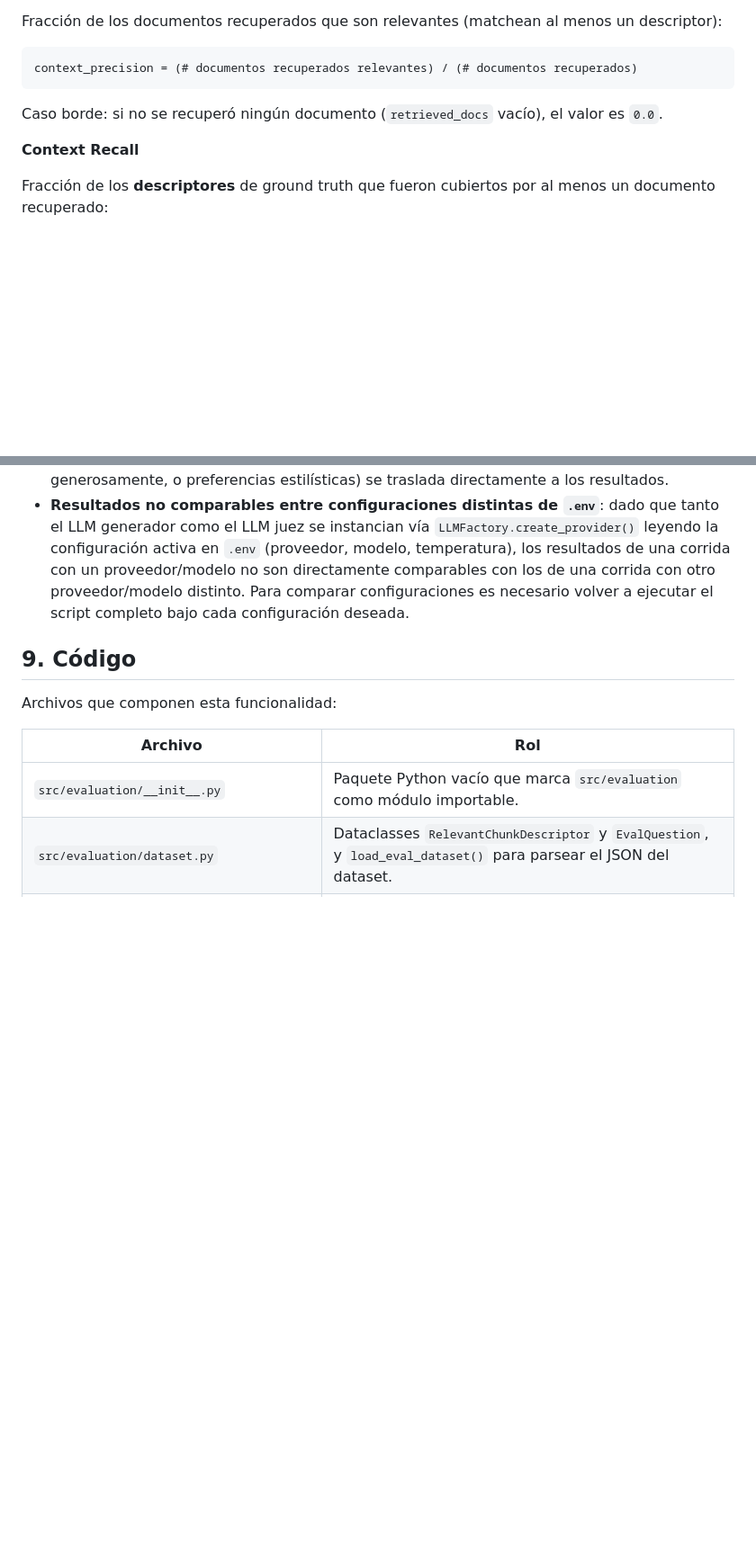
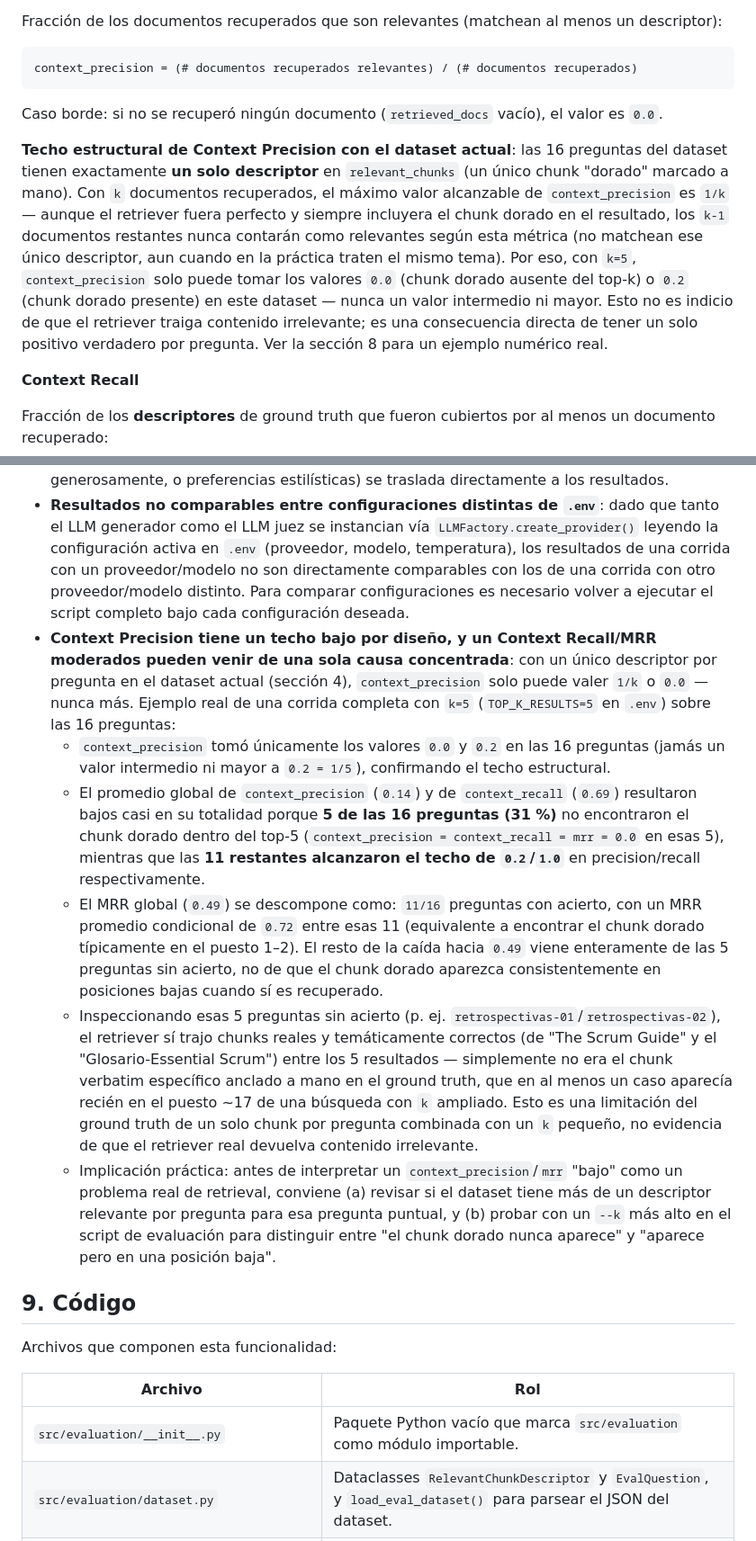
Before and after one commit to Andypj004/chatbot-agil, a Markdown page: docs/RAG_EVALUATION.md, 2 parts joined by grey strips. Shown at 90% size. GitHub-like rendering; blank space fills up the shorter version.

Commit message:
Document the Context Precision/MRR ceiling effect with single-descriptor ground truth
Explains why context_precision is capped at 1/k and why a moderate
global MRR can hide a high conditional MRR dragged down by outright
retrieval misses, with a worked example from a real full evaluation
run (16 questions, k=5): precision only ever takes values {0.0, 0.2},
5/16 questions miss the golden chunk entirely, and the other 11 reach
the 0.2/1.0 ceiling with a 0.72 conditional MRR.

Co-Authored-By: Claude Sonnet 4.6 <noreply@anthropic.com>

```diff
--- a/docs/RAG_EVALUATION.md
+++ b/docs/RAG_EVALUATION.md
@@ -84,6 +84,8 @@ context_precision = (# documentos recuperados relevantes) / (# documentos recupe
 
 Caso borde: si no se recuperó ningún documento (`retrieved_docs` vacío), el valor es `0.0`.
 
+**Techo estructural de Context Precision con el dataset actual**: las 16 preguntas del dataset tienen exactamente **un solo descriptor** en `relevant_chunks` (un único chunk "dorado" marcado a mano). Con `k` documentos recuperados, el máximo valor alcanzable de `context_precision` es `1/k` — aunque el retriever fuera perfecto y siempre incluyera el chunk dorado en el resultado, los `k-1` documentos restantes nunca contarán como relevantes según esta métrica (no matchean ese único descriptor, aun cuando en la práctica traten el mismo tema). Por eso, con `k=5`, `context_precision` solo puede tomar los valores `0.0` (chunk dorado ausente del top-k) o `0.2` (chunk dorado presente) en este dataset — nunca un valor intermedio ni mayor. Esto no es indicio de que el retriever traiga contenido irrelevante; es una consecuencia directa de tener un solo positivo verdadero por pregunta. Ver la sección 8 para un ejemplo numérico real.
+
 **Context Recall**
 
 Fracción de los **descriptores** de ground truth que fueron cubiertos por al menos un documento recuperado:
@@ -239,6 +243,12 @@ Una corrida saludable debería mostrar `context_precision`/`context_recall`/`mrr
 - **Muestra pequeña**: el dataset cubre solo 16 preguntas distribuidas en 8 subtemas (2 preguntas por subtema). Esto es suficiente para detectar regresiones evidentes o problemas sistemáticos, pero no constituye una muestra estadísticamente robusta del desempeño del sistema sobre la totalidad de preguntas que un usuario real podría formular.
 - **Sesgo de juez único**: todas las puntuaciones de generación provienen de un solo modelo evaluador (el configurado como proveedor/modelo por defecto en `.env` al momento de ejecutar el script). No hay validación cruzada con un segundo juez ni con evaluación humana, por lo que cualquier sesgo sistemático de ese modelo (por ejemplo, tendencia a puntuar generosamente, o preferencias estilísticas) se traslada directamente a los resultados.
 - **Resultados no comparables entre configuraciones distintas de `.env`**: dado que tanto el LLM generador como el LLM juez se instancian vía `LLMFactory.create_provider()` leyendo la configuración activa en `.env` (proveedor, modelo, temperatura), los resultados de una corrida con un proveedor/modelo no son directamente comparables con los de una corrida con otro proveedor/modelo distinto. Para comparar configuraciones es necesario volver a ejecutar el script completo bajo cada configuración deseada.
+- **Context Precision tiene un techo bajo por diseño, y un Context Recall/MRR moderados pueden venir de una sola causa concentrada**: con un único descriptor por pregunta en el dataset actual (sección 4), `context_precision` solo puede valer `1/k` o `0.0` — nunca más. Ejemplo real de una corrida completa con `k=5` (`TOP_K_RESULTS=5` en `.env`) sobre las 16 preguntas:
+  - `context_precision` tomó únicamente los valores `0.0` y `0.2` en las 16 preguntas (jamás un valor intermedio ni mayor a `0.2 = 1/5`), confirmando el techo estructural.
+  - El promedio global de `context_precision` (`0.14`) y de `context_recall` (`0.69`) resultaron bajos casi en su totalidad porque **5 de las 16 preguntas (31 %)** no encontraron el chunk dorado dentro del top-5 (`context_precision = context_recall = mrr = 0.0` en esas 5), mientras que las **11 restantes alcanzaron el techo de `0.2`/`1.0`** en precision/recall respectivamente.
+  - El MRR global (`0.49`) se descompone como: `11/16` preguntas con acierto, con un MRR promedio condicional de `0.72` entre esas 11 (equivalente a encontrar el chunk dorado típicamente en el puesto 1–2). El resto de la caída hacia `0.49` viene enteramente de las 5 preguntas sin acierto, no de que el chunk dorado aparezca consistentemente en posiciones bajas cuando sí es recuperado.
+  - Inspeccionando esas 5 preguntas sin acierto (p. ej. `retrospectivas-01`/`retrospectivas-02`), el retriever sí trajo chunks reales y temáticamente correctos (de "The Scrum Guide" y el "Glosario-Essential Scrum") entre los 5 resultados — simplemente no era el chunk verbatim específico anclado a mano en el ground truth, que en al menos un caso aparecía recién en el puesto ~17 de una búsqueda con `k` ampliado. Esto es una limitación del ground truth de un solo chunk por pregunta combinada con un `k` pequeño, no evidencia de que el retriever real devuelva contenido irrelevante.
+  - Implicación práctica: antes de interpretar un `context_precision`/`mrr` "bajo" como un problema real de retrieval, conviene (a) revisar si el dataset tiene más de un descriptor relevante por pregunta para esa pregunta puntual, y (b) probar con un `--k` más alto en el script de evaluación para distinguir entre "el chunk dorado nunca aparece" y "aparece pero en una posición baja".
 
 ## 9. Código
 
```
Also changed, not shown: other parts of docs/RAG_EVALUATION.md (+2 -0 lines).
